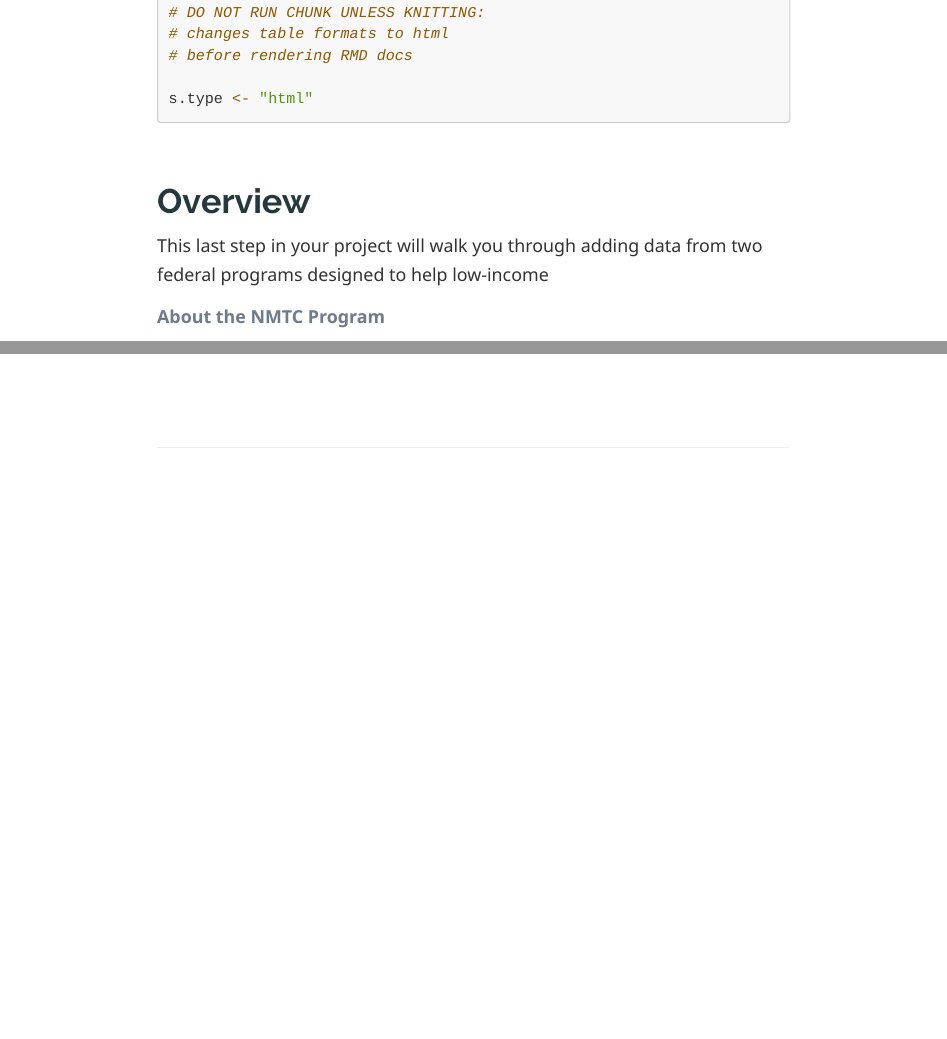
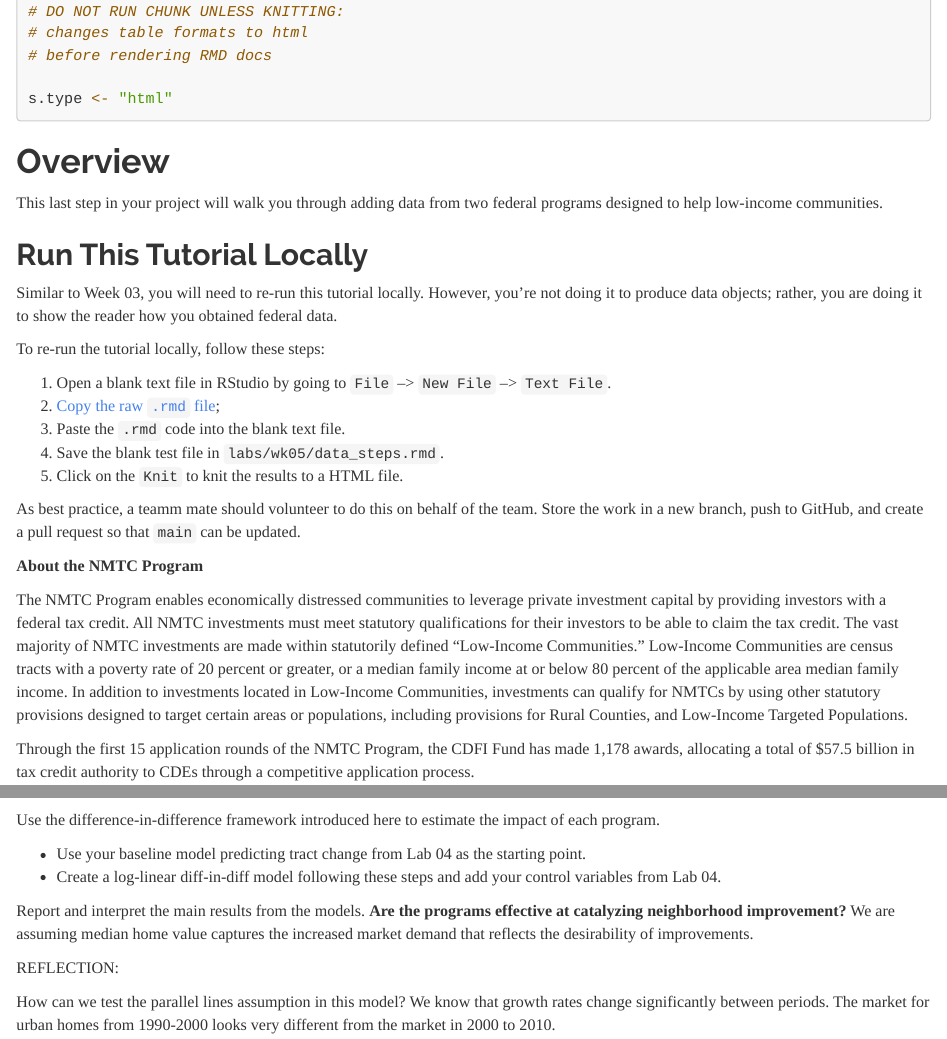
Before and after one commit to DS4PS/cpp-528-fall-2020, an R Markdown document (labs/lab-05-instructions.rmd): the page in a window 1100 px wide, from 1100 px down before the commit and from 950 px down after it, so that both start at the same text, and a second part further down, joined at a grey line. Rendered offline with R 4.5, knitr and Pandoc, with nearby package versions; some code elsewhere in the file could not run offline; long lines of code are wrapped.

Commit message:
Update Lab 05 material to fix typos

````diff
--- a/labs/lab-05-instructions.rmd
+++ b/labs/lab-05-instructions.rmd
@@ -7,7 +7,6 @@ output:
     highlight: tango
     toc: yes
     toc_float: no
-    css: 'lab-instructions.css'
 ---
 
 ```{r setup, include=FALSE}
@@ -59,7 +58,21 @@ s.type <- "html"
 
 # Overview
 
-This last step in your project will walk you through adding data from two federal programs designed to help low-income
+This last step in your project will walk you through adding data from two federal programs designed to help low-income communities.
+
+## Run This Tutorial Locally
+
+Similar to Week 03, you will need to re-run this tutorial locally. However, you're not doing it to produce data objects; rather, you are doing it to show the reader how you obtained federal data.
+
+To re-run the tutorial locally, follow these steps:
+
+1. Open a blank text file in RStudio by going to `File` --> `New File` --> `Text File`.
+2. [Copy the raw `.rmd` file](https://raw.githubusercontent.com/DS4PS/cpp-528-fall-2020/master/labs/lab-05-instructions.rmd);
+3. Paste the `.rmd` code into the blank text file.
+4. Save the blank test file in `labs/wk05/data_steps.rmd`.
+5. Click on the `Knit` to knit the results to a HTML file.
+
+As best practice, a teamm mate should volunteer to do this on behalf of the team. Store the work in a new branch, push to GitHub, and create a pull request so that `main` can be updated.
 
 
 **About the NMTC Program**
@@ -1002,7 +1015,7 @@ Use this script to add federal program data to your models.
 
 Use the difference-in-difference framework introduced here to estimate the impact of each program.
 
-* Use your baseline model predicting tract change from Lab 05 as the starting point.
+* Use your baseline model predicting tract change from Lab 04 as the starting point.
 * Create a log-linear diff-in-diff model following these steps and add your control variables from Lab 04.
 
 Report and interpret the main results from the models. **Are the programs effective at catalyzing neighborhood improvement?** We are assuming median home value captures the increased market demand that reflects the desirability of improvements.
````
Also changed, not shown: labs/lab-05-instructions.html.
